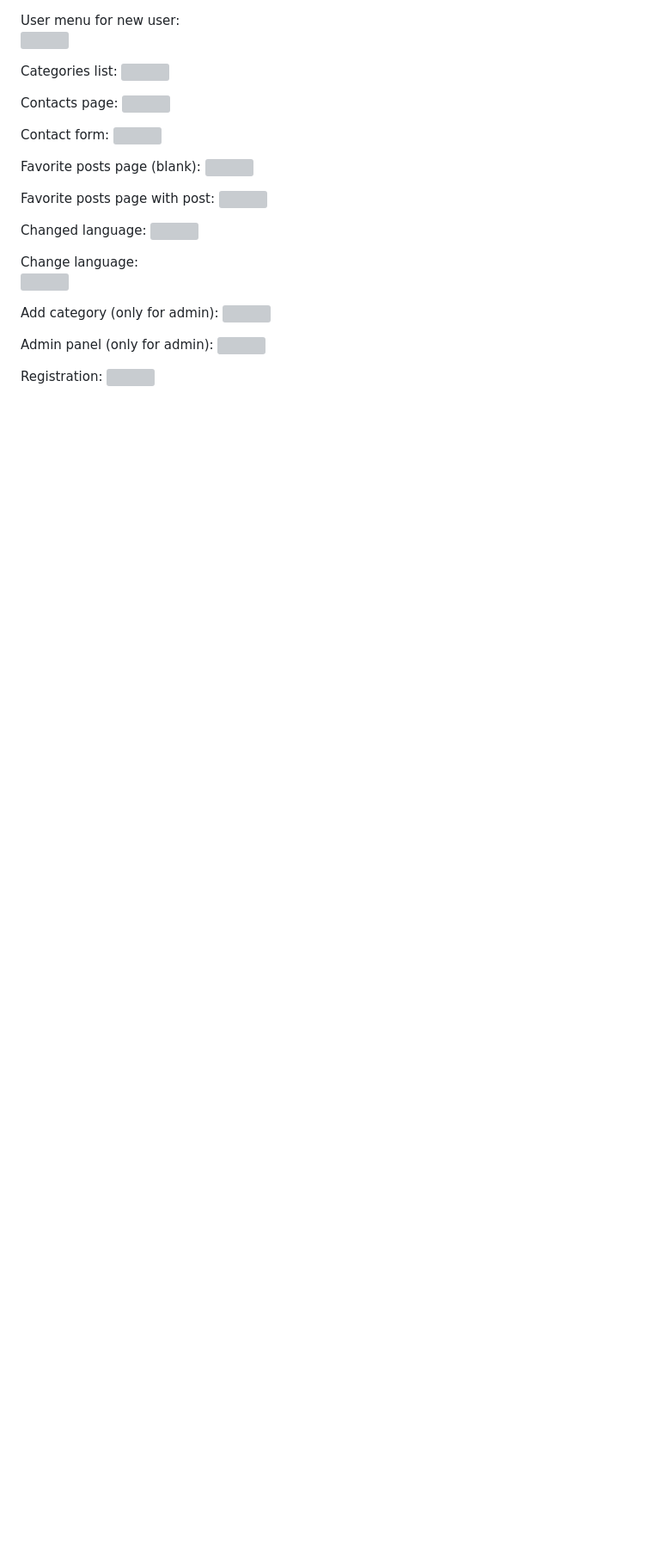
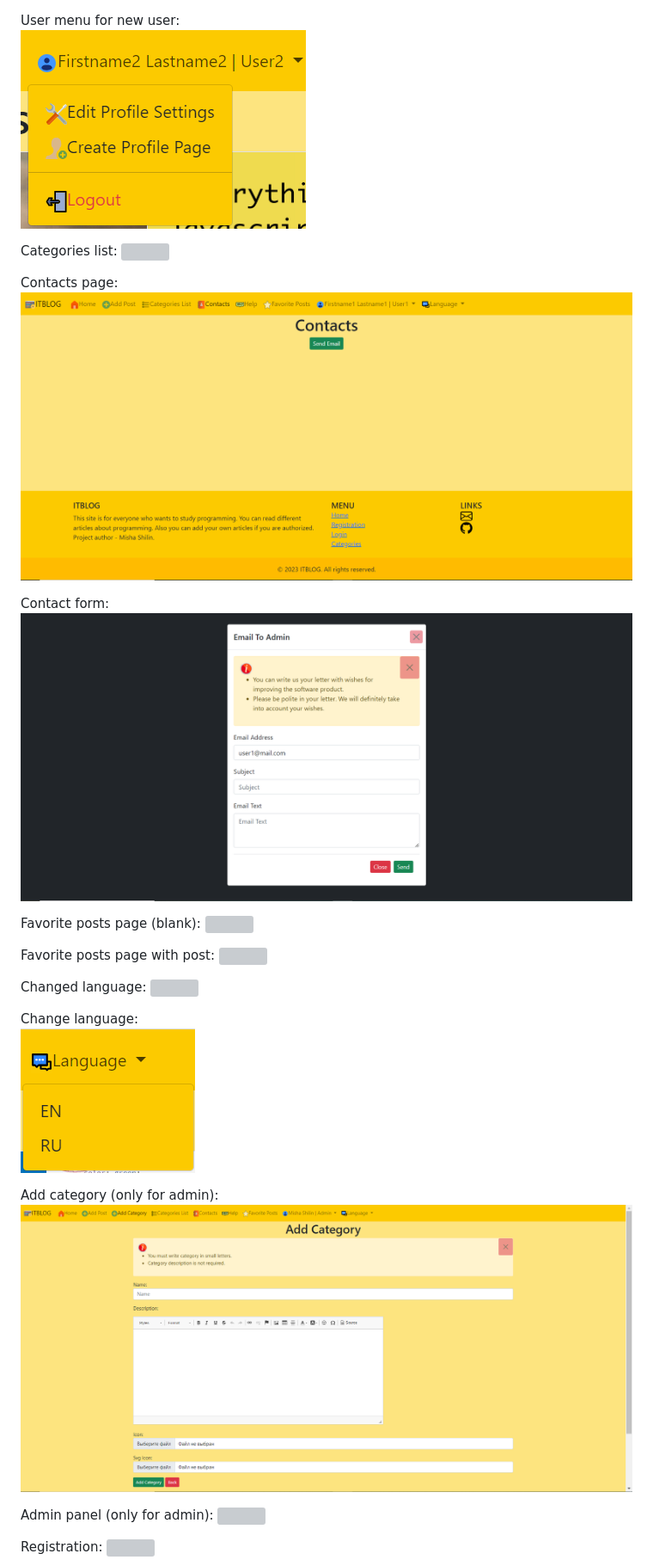
Before and after one commit to MishanyaS/itblog, a Markdown page: README.md, the part around one of its changes. Shown at 86% size. GitHub-like rendering; blank space fills up the shorter version; grey boxes are pictures that could not be loaded.

```diff
--- a/README.md
+++ b/README.md
@@ -144,5 +144,5 @@ User menu:
 
 User menu for new user:
-![](screenshots/9.1.png)
+![](https://github.com/MishanyaS/itblog/blob/main/screenshots/9.1.PNG)
 
 Categories list:
@@ -150,8 +150,8 @@ Categories list:
 
 Contacts page:
-![](screenshots/11.png)
+![](https://github.com/MishanyaS/itblog/blob/main/screenshots/11.PNG)
 
 Contact form:
-![](screenshots/12.png)
+![](https://github.com/MishanyaS/itblog/blob/main/screenshots/12.PNG)
 
 Favorite posts page (blank):
@@ -165,8 +165,8 @@ Changed language:
 
 Change language:
-![](screenshots/14.1.png)
+![](https://github.com/MishanyaS/itblog/blob/main/screenshots/14.1.PNG)
 
 Add category (only for admin):
-![](screenshots/15.png)
+![](https://github.com/MishanyaS/itblog/blob/main/screenshots/15.PNG)
 
 Admin panel (only for admin):
```
Also changed, not shown: other parts of README.md (+41 -41 lines).
